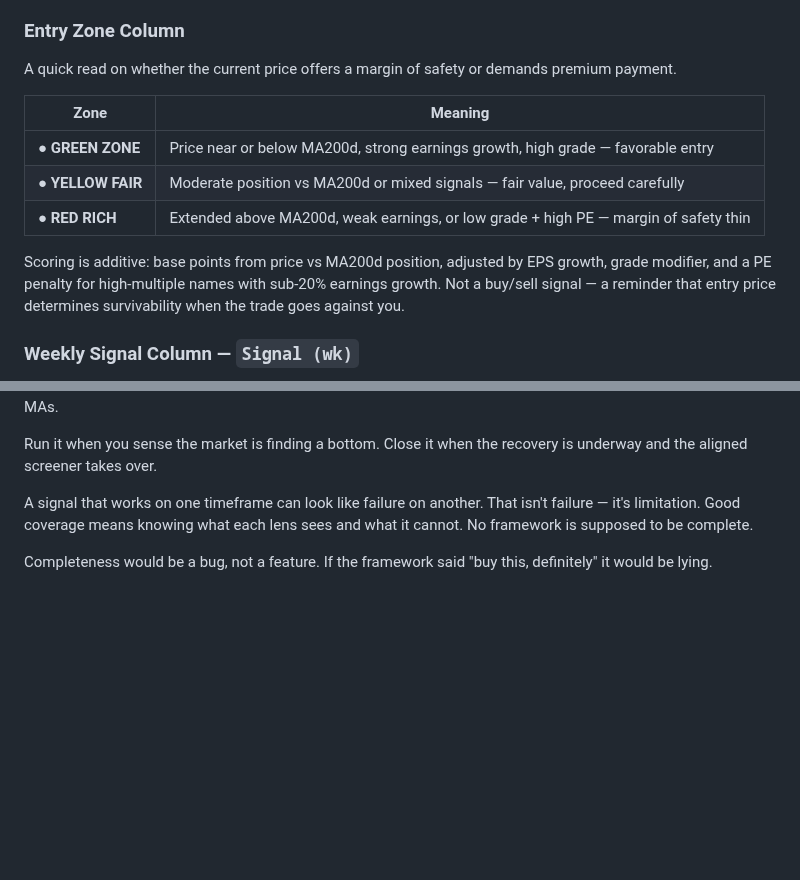
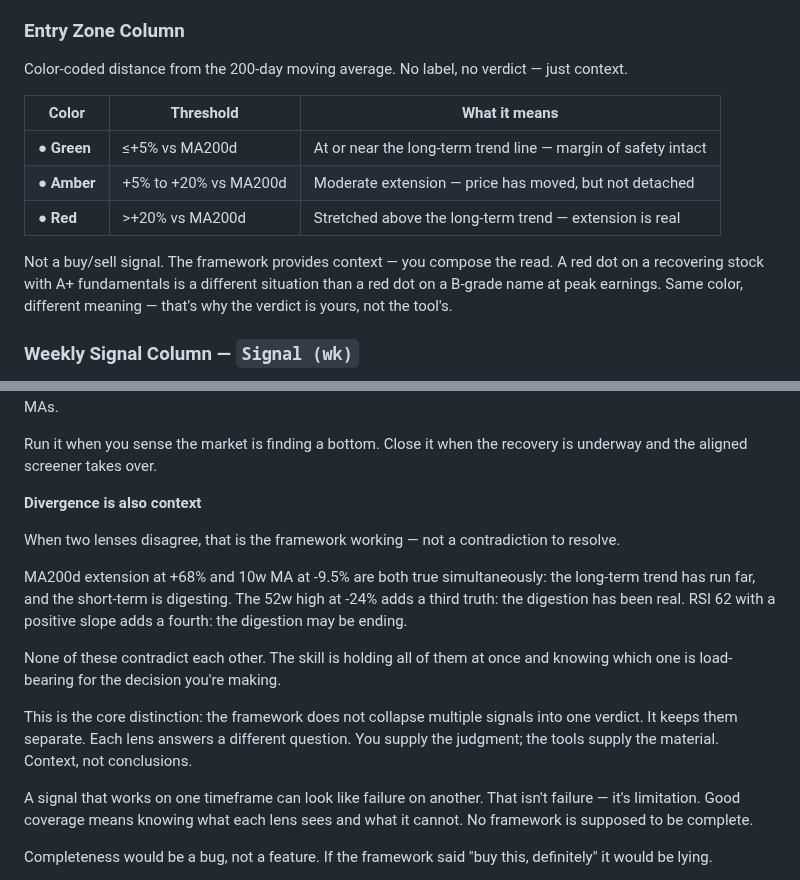
Before and after one commit to neurobloomai/market-tools, a Markdown page: README.md, 2 parts joined by grey strips. Rendered like a GitHub page; blank space fills up the shorter version.

Commit message:
README: add divergence-as-context philosophy + fix stale Entry Zone section
- Entry Zone Column: remove ZONE/FAIR/RICH verdict labels, replace with
  color-coded % vs MA200 description matching the actual entry_html() output
- Multiple Lenses section: add "Divergence is also context" paragraph —
  multiple lenses disagreeing is the framework working, not a contradiction;
  context not conclusions, reader composes the judgment

Co-Authored-By: Claude Sonnet 4.6 <noreply@anthropic.com>

```diff
--- a/README.md
+++ b/README.md
@@ -462,15 +462,15 @@ This catches a real pattern: a company can grade A on historical quality metrics
 
 ### Entry Zone Column
 
-A quick read on whether the current price offers a margin of safety or demands premium payment.
+Color-coded distance from the 200-day moving average. No label, no verdict — just context.
 
-| Zone | Meaning |
-|------|---------|
-| **● GREEN ZONE** | Price near or below MA200d, strong earnings growth, high grade — favorable entry |
-| **● YELLOW FAIR** | Moderate position vs MA200d or mixed signals — fair value, proceed carefully |
-| **● RED RICH** | Extended above MA200d, weak earnings, or low grade + high PE — margin of safety thin |
+| Color | Threshold | What it means |
+|-------|-----------|---------------|
+| **● Green** | ≤+5% vs MA200d | At or near the long-term trend line — margin of safety intact |
+| **● Amber** | +5% to +20% vs MA200d | Moderate extension — price has moved, but not detached |
+| **● Red** | >+20% vs MA200d | Stretched above the long-term trend — extension is real |
 
-Scoring is additive: base points from price vs MA200d position, adjusted by EPS growth, grade modifier, and a PE penalty for high-multiple names with sub-20% earnings growth. Not a buy/sell signal — a reminder that entry price determines survivability when the trade goes against you.
+Not a buy/sell signal. The framework provides context — you compose the read. A red dot on a recovering stock with A+ fundamentals is a different situation than a red dot on a B-grade name at peak earnings. Same color, different meaning — that's why the verdict is yours, not the tool's.
 
 ### Weekly Signal Column — `Signal (wk)`
 
@@ -546,6 +546,16 @@ The monthly MA gate screen exists for a specific moment: just before or early in
 The screen sorts by **span** — the sum of distances to both the 10-month and 20-month SMA. A name with a tight span (● < 3%) is sandwiched between both MAs simultaneously — both acting as guardrails, energy building for a directional break. That is a different and more compressed setup than a name that is close to only one of the two MAs.
 
 Run it when you sense the market is finding a bottom. Close it when the recovery is underway and the aligned screener takes over.
+
+**Divergence is also context**
+
+When two lenses disagree, that is the framework working — not a contradiction to resolve.
+
+MA200d extension at +68% and 10w MA at -9.5% are both true simultaneously: the long-term trend has run far, and the short-term is digesting. The 52w high at -24% adds a third truth: the digestion has been real. RSI 62 with a positive slope adds a fourth: the digestion may be ending.
+
+None of these contradict each other. The skill is holding all of them at once and knowing which one is load-bearing for the decision you're making.
+
+This is the core distinction: the framework does not collapse multiple signals into one verdict. It keeps them separate. Each lens answers a different question. You supply the judgment; the tools supply the material. Context, not conclusions.
 
 A signal that works on one timeframe can look like failure on another. That isn't failure — it's limitation. Good coverage means knowing what each lens sees and what it cannot. No framework is supposed to be complete.
 
```
